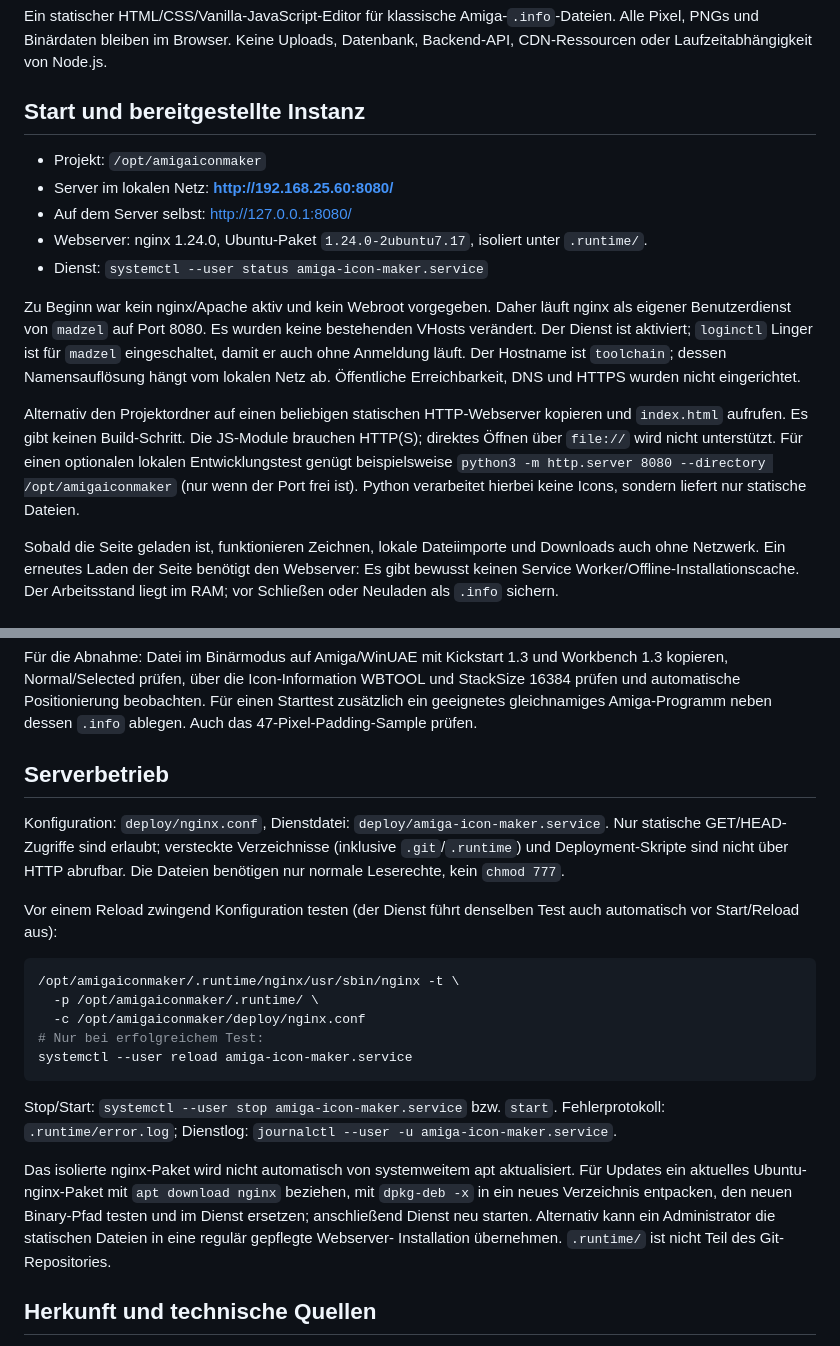
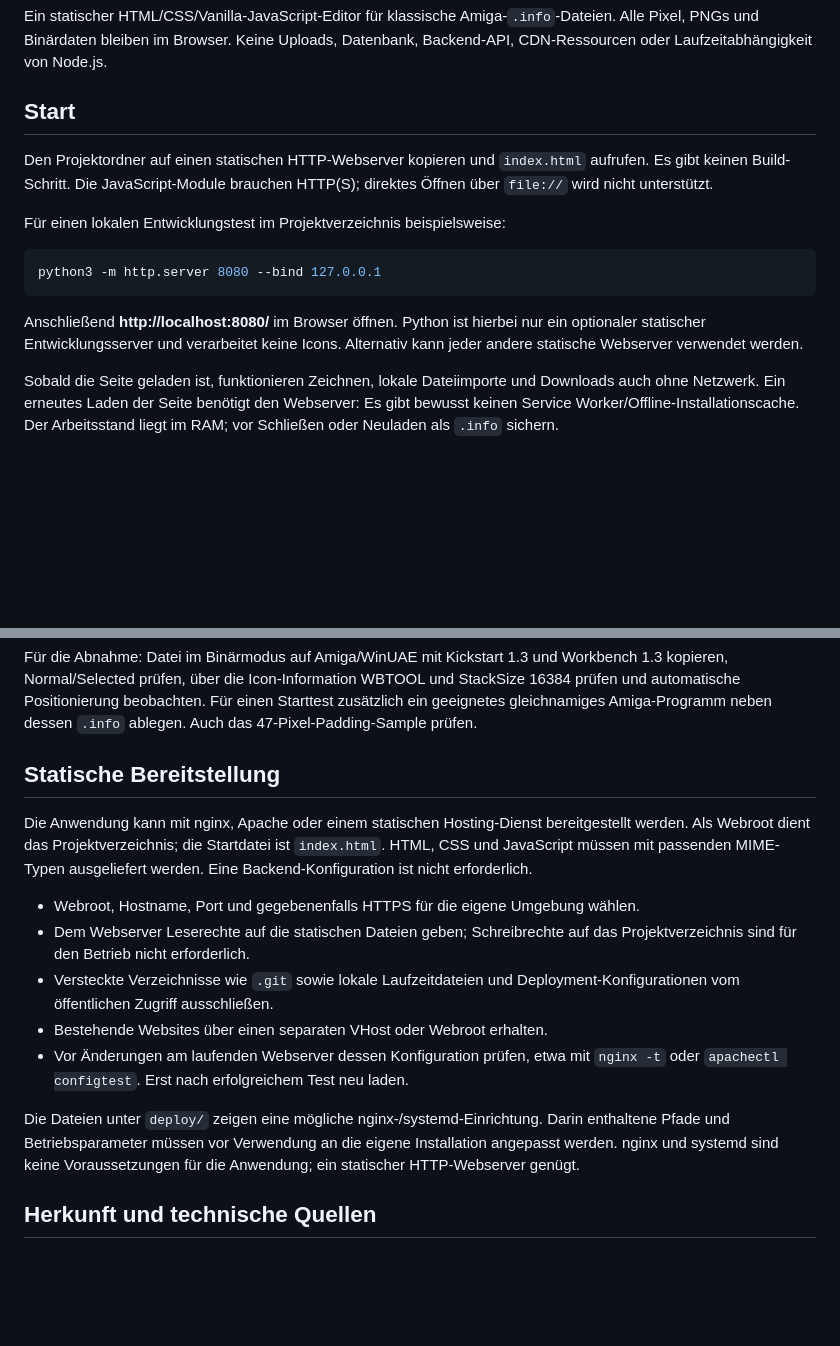
Before and after one commit to amiga-stumpi/amiga-workbench-icon-maker, a Markdown page: README.md, 2 parts joined by grey strips. Drawn GitHub-style; blank space fills up the shorter version.

Commit message:
Generalize README setup and remove server-specific details

````diff
--- a/README.md
+++ b/README.md
@@ -4,27 +4,21 @@ Ein statischer HTML/CSS/Vanilla-JavaScript-Editor für klassische Amiga-`.info`-
 Alle Pixel, PNGs und Binärdaten bleiben im Browser. Keine Uploads, Datenbank,
 Backend-API, CDN-Ressourcen oder Laufzeitabhängigkeit von Node.js.
 
-## Start und bereitgestellte Instanz
+## Start
 
-- Projekt: `/opt/amigaiconmaker`
-- Server im lokalen Netz: **http://192.168.25.60:8080/**
-- Auf dem Server selbst: http://127.0.0.1:8080/
-- Webserver: nginx 1.24.0, Ubuntu-Paket `1.24.0-2ubuntu7.17`, isoliert unter `.runtime/`.
-- Dienst: `systemctl --user status amiga-icon-maker.service`
+Den Projektordner auf einen statischen HTTP-Webserver kopieren und `index.html`
+aufrufen. Es gibt keinen Build-Schritt. Die JavaScript-Module brauchen HTTP(S);
+direktes Öffnen über `file://` wird nicht unterstützt.
 
-Zu Beginn war kein nginx/Apache aktiv und kein Webroot vorgegeben. Daher läuft
-nginx als eigener Benutzerdienst von `madzel` auf Port 8080. Es wurden keine
-bestehenden VHosts verändert. Der Dienst ist aktiviert; `loginctl` Linger ist
-für `madzel` eingeschaltet, damit er auch ohne Anmeldung läuft. Der Hostname ist
-`toolchain`; dessen Namensauflösung hängt vom lokalen Netz ab. Öffentliche
-Erreichbarkeit, DNS und HTTPS wurden nicht eingerichtet.
+Für einen lokalen Entwicklungstest im Projektverzeichnis beispielsweise:
 
-Alternativ den Projektordner auf einen beliebigen statischen HTTP-Webserver
-kopieren und `index.html` aufrufen. Es gibt keinen Build-Schritt. Die JS-Module
-brauchen HTTP(S); direktes Öffnen über `file://` wird nicht unterstützt.
-Für einen optionalen lokalen Entwicklungstest genügt beispielsweise
-`python3 -m http.server 8080 --directory /opt/amigaiconmaker` (nur wenn der Port frei ist).
-Python verarbeitet hierbei keine Icons, sondern liefert nur statische Dateien.
+```sh
+python3 -m http.server 8080 --bind 127.0.0.1
+```
+
+Anschließend **http://localhost:8080/** im Browser öffnen. Python ist hierbei
+nur ein optionaler statischer Entwicklungsserver und verarbeitet keine Icons.
+Alternativ kann jeder andere statische Webserver verwendet werden.
 
 Sobald die Seite geladen ist, funktionieren Zeichnen, lokale Dateiimporte und
 Downloads auch ohne Netzwerk. Ein erneutes Laden der Seite benötigt den
@@ -239,34 +233,26 @@ WBTOOL und StackSize 16384 prüfen und automatische Positionierung beobachten.
 Für einen Starttest zusätzlich ein geeignetes gleichnamiges Amiga-Programm
 neben dessen `.info` ablegen. Auch das 47-Pixel-Padding-Sample prüfen.
 
-## Serverbetrieb
+## Statische Bereitstellung
 
-Konfiguration: `deploy/nginx.conf`, Dienstdatei: `deploy/amiga-icon-maker.service`.
-Nur statische GET/HEAD-Zugriffe sind erlaubt; versteckte Verzeichnisse (inklusive
-`.git`/`.runtime`) und Deployment-Skripte sind nicht über HTTP abrufbar.
-Die Dateien benötigen nur normale Leserechte, kein `chmod 777`.
+Die Anwendung kann mit nginx, Apache oder einem statischen Hosting-Dienst
+bereitgestellt werden. Als Webroot dient das Projektverzeichnis; die Startdatei
+ist `index.html`. HTML, CSS und JavaScript müssen mit passenden MIME-Typen
+ausgeliefert werden. Eine Backend-Konfiguration ist nicht erforderlich.
 
-Vor einem Reload zwingend Konfiguration testen (der Dienst führt denselben Test
-auch automatisch vor Start/Reload aus):
+- Webroot, Hostname, Port und gegebenenfalls HTTPS für die eigene Umgebung wählen.
+- Dem Webserver Leserechte auf die statischen Dateien geben; Schreibrechte auf
+  das Projektverzeichnis sind für den Betrieb nicht erforderlich.
+- Versteckte Verzeichnisse wie `.git` sowie lokale Laufzeitdateien und
+  Deployment-Konfigurationen vom öffentlichen Zugriff ausschließen.
+- Bestehende Websites über einen separaten VHost oder Webroot erhalten.
+- Vor Änderungen am laufenden Webserver dessen Konfiguration prüfen, etwa mit
+  `nginx -t` oder `apachectl configtest`. Erst nach erfolgreichem Test neu laden.
 
-```sh
-/opt/amigaiconmaker/.runtime/nginx/usr/sbin/nginx -t \
-  -p /opt/amigaiconmaker/.runtime/ \
-  -c /opt/amigaiconmaker/deploy/nginx.conf
-# Nur bei erfolgreichem Test:
-systemctl --user reload amiga-icon-maker.service
-```
-
-Stop/Start: `systemctl --user stop amiga-icon-maker.service` bzw. `start`.
-Fehlerprotokoll: `.runtime/error.log`; Dienstlog:
-`journalctl --user -u amiga-icon-maker.service`.
-
-Das isolierte nginx-Paket wird nicht automatisch von systemweitem apt aktualisiert.
-Für Updates ein aktuelles Ubuntu-nginx-Paket mit `apt download nginx` beziehen,
-mit `dpkg-deb -x` in ein neues Verzeichnis entpacken, den neuen Binary-Pfad testen
-und im Dienst ersetzen; anschließend Dienst neu starten. Alternativ kann ein
-Administrator die statischen Dateien in eine regulär gepflegte Webserver-
-Installation übernehmen. `.runtime/` ist nicht Teil des Git-Repositories.
+Die Dateien unter `deploy/` zeigen eine mögliche nginx-/systemd-Einrichtung.
+Darin enthaltene Pfade und Betriebsparameter müssen vor Verwendung an die eigene
+Installation angepasst werden. nginx und systemd sind keine Voraussetzungen
+für die Anwendung; ein statischer HTTP-Webserver genügt.
 
 ## Herkunft und technische Quellen
 
````
